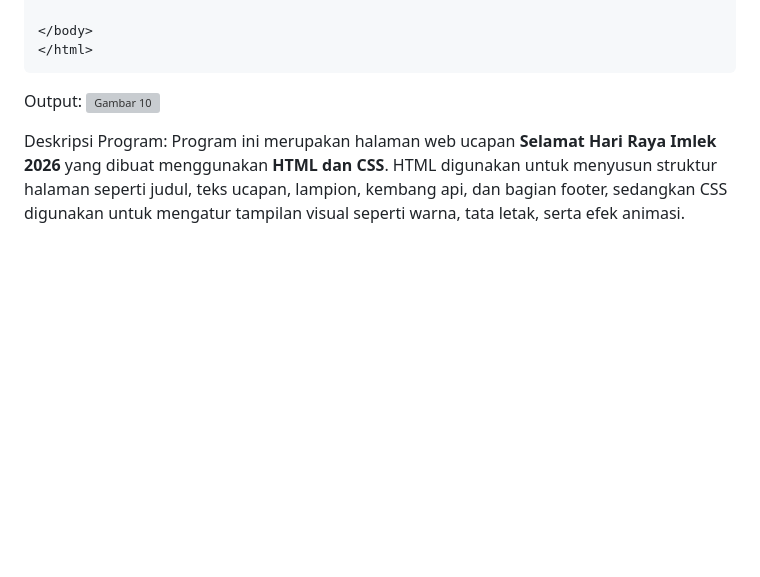
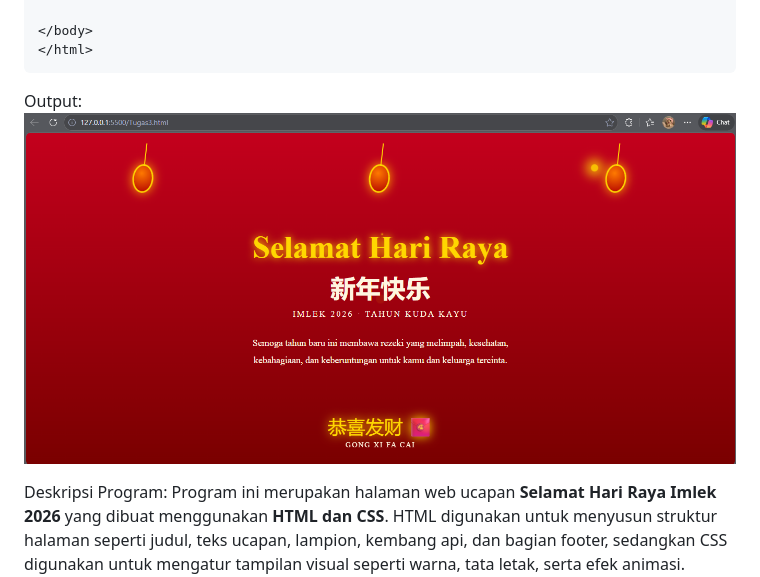
Before and after one commit to Aplikasi-Berbasis-Platform-S1IF-11-01/modul-3, a Markdown page: 2311102316_Boutefhika Nuha Ziyadatul Khair/README.md, the part around one of its changes. GitHub-like rendering; blank space fills up the shorter version; grey boxes are pictures that could not be loaded.

Commit message:
Modify README for Imlek celebration webpage
Updated image reference and enhanced program description for the Imlek celebration webpage.

````diff
--- a/2311102316_Boutefhika Nuha Ziyadatul Khair/README.md
+++ b/2311102316_Boutefhika Nuha Ziyadatul Khair/README.md
@@ -508,7 +509,7 @@ kamu dan keluarga tercinta.
 </html>
 ```
 Output:
-![Gambar 10](Images/Tugas3.png)
+![Gambar 10](Images/Imlek.png)
 
 Deskripsi Program:
 Program ini merupakan halaman web ucapan **Selamat Hari Raya Imlek 2026** yang dibuat menggunakan **HTML dan CSS**. HTML digunakan untuk menyusun struktur halaman seperti judul, teks ucapan, lampion, kembang api, dan bagian footer, sedangkan CSS digunakan untuk mengatur tampilan visual seperti warna, tata letak, serta efek animasi. Program ini juga memanfaatkan beberapa fitur CSS seperti **CSS Variable (`:root`) untuk pengaturan warna, Flexbox untuk penataan posisi elemen, Gradien untuk latar belakang, serta `@keyframes` untuk membuat animasi** seperti lampion yang bergoyang, efek kembang api, dan koin keberuntungan yang berputar. Kombinasi elemen tersebut membuat halaman terlihat lebih menarik dan sesuai dengan suasana perayaan Imlek.
````
Also changed, not shown: other parts of 2311102316_Boutefhika Nuha Ziyadatul Khair/README.md (+1 -0 lines).
